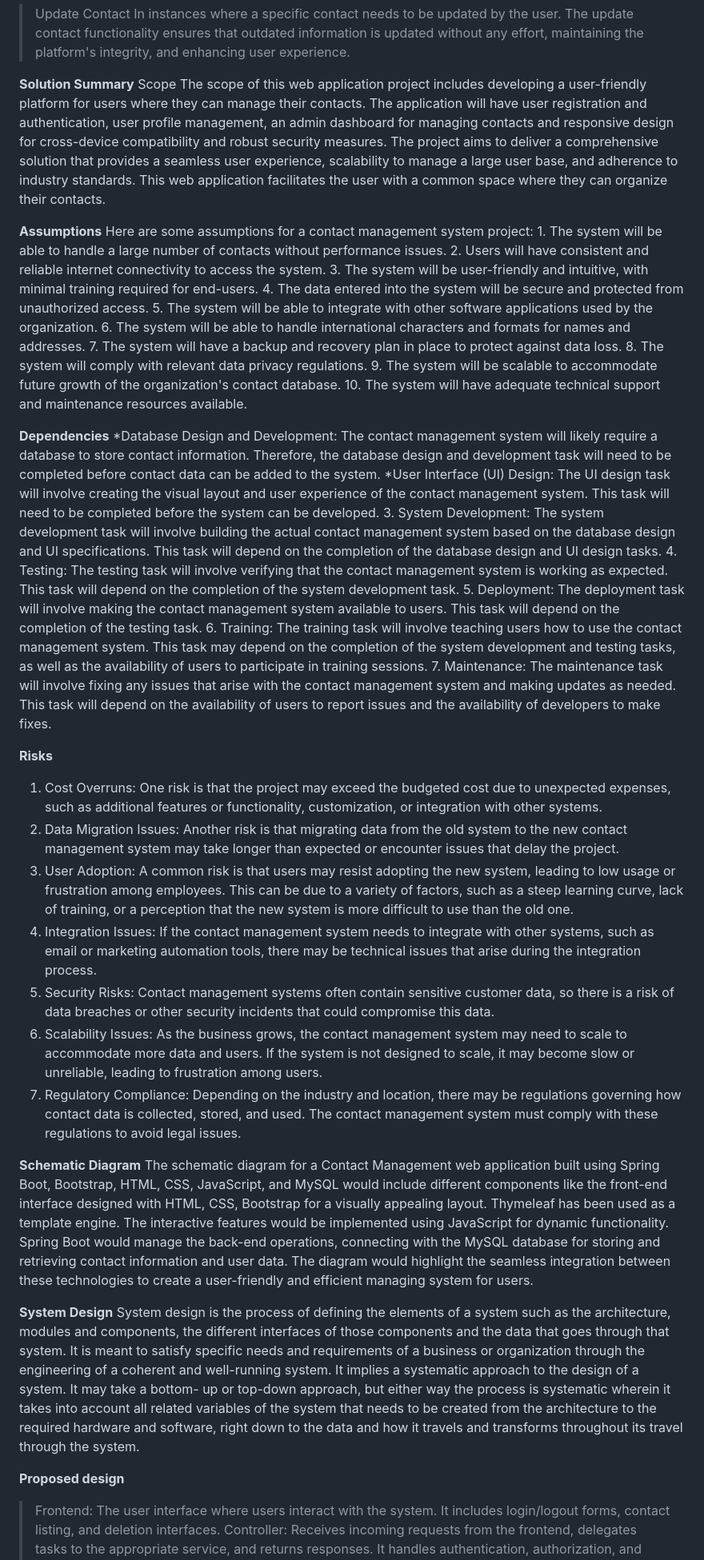
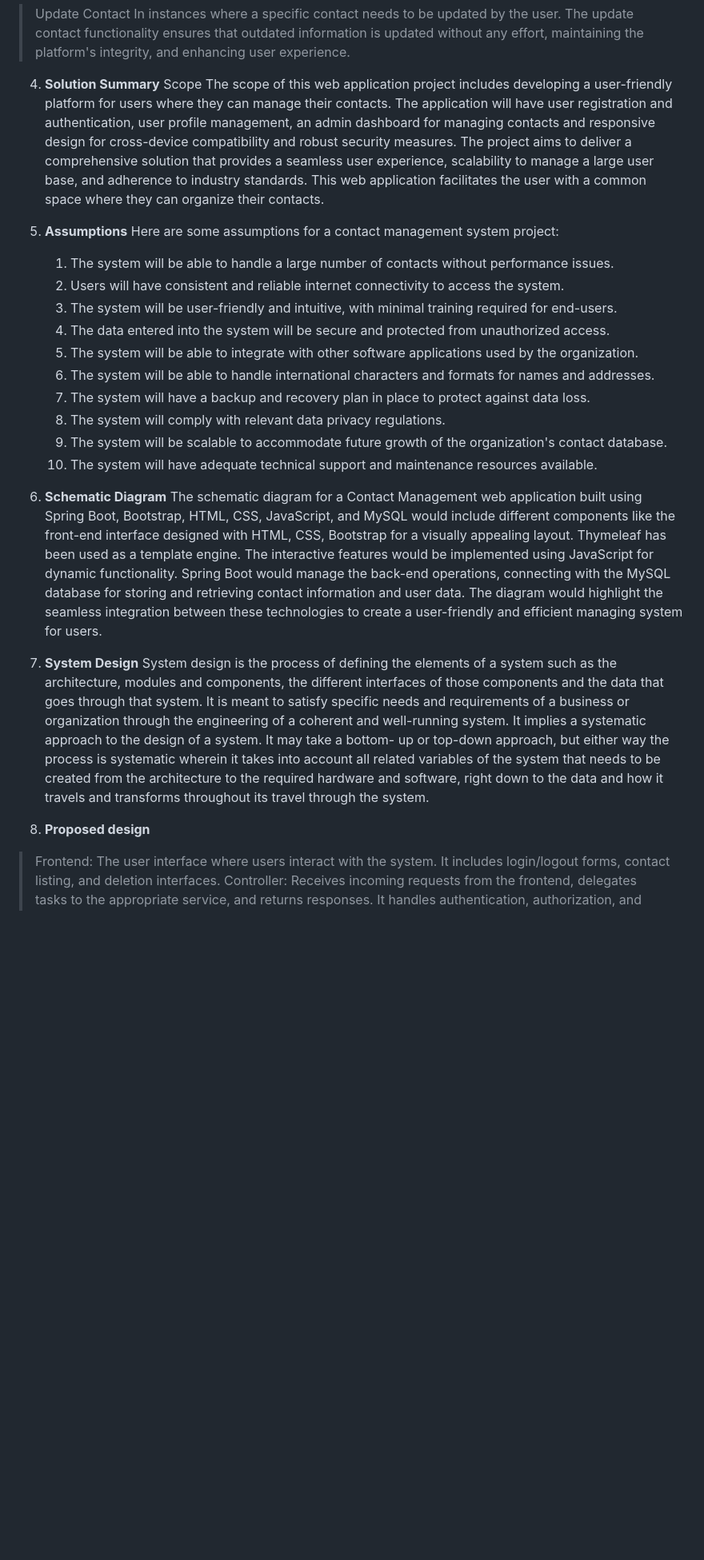
Before and after one commit to MyGit-001/EzManager, a Markdown page: README.md, the part around one of its changes. Shown at 80% size. Drawn GitHub-style; blank space fills up the shorter version.

```diff
--- a/README.md
+++ b/README.md
@@ -21,11 +21,11 @@ In instances where a specific contact is no longer required or deemed irrelevant
 > Update Contact
 In instances where a specific contact needs to be updated by the user. The update contact functionality ensures that outdated information is updated without any effort, 		maintaining the platform's integrity, and enhancing user experience.
 
-**Solution Summary**
+4. **Solution Summary**
 Scope
 The scope of this web application project includes developing a user-friendly platform for users where they can manage their contacts. The application will have user registration and authentication, user profile management, an admin dashboard for managing contacts and  responsive design for cross-device compatibility and robust security measures. The project aims to deliver a comprehensive solution that provides a seamless user experience, scalability to manage a large user base, and adherence to industry standards. This web application facilitates the user with a common space where they can organize their contacts.
 
-**Assumptions**
+5. **Assumptions**
 	Here are some assumptions for a contact management system project:
 	1.	The system will be able to handle a large number of contacts without performance issues.
 	2.	Users will have consistent and reliable internet connectivity to access the system.
@@ -38,32 +38,13 @@ The scope of this web application project includes developing a user-friendly pl
 	9.	The system will be scalable to accommodate future growth of the organization's contact database.
 	10.	The system will have adequate technical support and maintenance resources available.
 
-**Dependencies**
-	*Database Design and Development: The contact management system will likely require a database to store contact information. Therefore, the database design and development task 				will need to be completed before contact data can be added to the system.
-	*User Interface (UI) Design: The UI design task will involve creating the visual layout and user experience of the contact management system. This task will need to be completed before the system can be developed.
-	3.	System Development: The system development task will involve building the actual contact management system based on the database design and UI specifications. This task will depend on the completion of the database design and UI design tasks.
-	4.	Testing: The testing task will involve verifying that the contact management system is working as expected. This task will depend on the completion of the system development task.
-	5.	Deployment: The deployment task will involve making the contact management system available to users. This task will depend on the completion of the testing task.
-	6.	Training: The training task will involve teaching users how to use the contact management system. This task may depend on the completion of the system development and testing tasks, as well as the availability of users to participate in training sessions.
-	7.	Maintenance: The maintenance task will involve fixing any issues that arise with the contact management system and making updates as needed. This task will depend on the availability of users to report issues and the availability of developers to make fixes.
-
-**Risks**
-1.	Cost Overruns: One risk is that the project may exceed the budgeted cost due to unexpected expenses, such as additional features or functionality, customization, or integration with other systems.
-2.	Data Migration Issues: Another risk is that migrating data from the old system to the new contact management system may take longer than expected or encounter issues that delay the project.
-3.	User Adoption: A common risk is that users may resist adopting the new system, leading to low usage or frustration among employees. This can be due to a variety of factors, such as a steep learning curve, lack of training, or a perception that the new system is more difficult to use than the old one.
-4.	Integration Issues: If the contact management system needs to integrate with other systems, such as email or marketing automation tools, there may be technical issues that arise during the integration process.
-5.	Security Risks: Contact management systems often contain sensitive customer data, so there is a risk of data breaches or other security incidents that could compromise this data.
-6.	Scalability Issues: As the business grows, the contact management system may need to scale to accommodate more data and users. If the system is not designed to scale, it may become slow or unreliable, leading to frustration among users.
-7.	Regulatory Compliance: Depending on the industry and location, there may be regulations governing how contact data is collected, stored, and used. The contact management system must comply with these regulations to avoid legal issues.
-
-
-**Schematic Diagram**
+6. **Schematic Diagram**
 The schematic diagram for a Contact Management web application built using Spring Boot, Bootstrap, HTML, CSS, JavaScript, and MySQL would include different components like the front-end interface designed with HTML, CSS, Bootstrap for a visually appealing layout. Thymeleaf has been used as a template engine. The interactive features would be implemented using JavaScript for dynamic functionality. Spring Boot would manage the back-end operations, connecting with the MySQL database for storing and retrieving contact information and user data. The diagram would highlight the seamless integration between these technologies to create a user-friendly and efficient managing system for users.
 
-**System Design**
+7. **System Design**
 System design is the process of defining the elements of a system such as the architecture, modules and components, the different interfaces of those components and the data that goes through that system. It is meant to satisfy specific needs and requirements of a business or organization through the engineering of a coherent and well-running system. It implies a systematic approach to the design of a system. It may take a bottom- up or top-down approach, but either way the process is systematic wherein it takes into account all related variables of the system that needs to be created from the architecture to the required hardware and software, right down to the data and how it travels and transforms throughout its travel through the system.
 
-**Proposed design**
+8. **Proposed design**
 >Frontend: The user interface where users interact with the system. It includes login/logout forms, contact listing, and deletion interfaces.
 >Controller: Receives incoming requests from the frontend, delegates tasks to the appropriate service, and returns responses. It handles authentication, authorization, and routing.
 >Service: Contains the business logic of the application. It coordinates data flow between the controller and the repository. It handles tasks like adding contacts, deleting contacts, and user authentication.
```
Also changed, not shown: other parts of README.md (+6 -6 lines).
